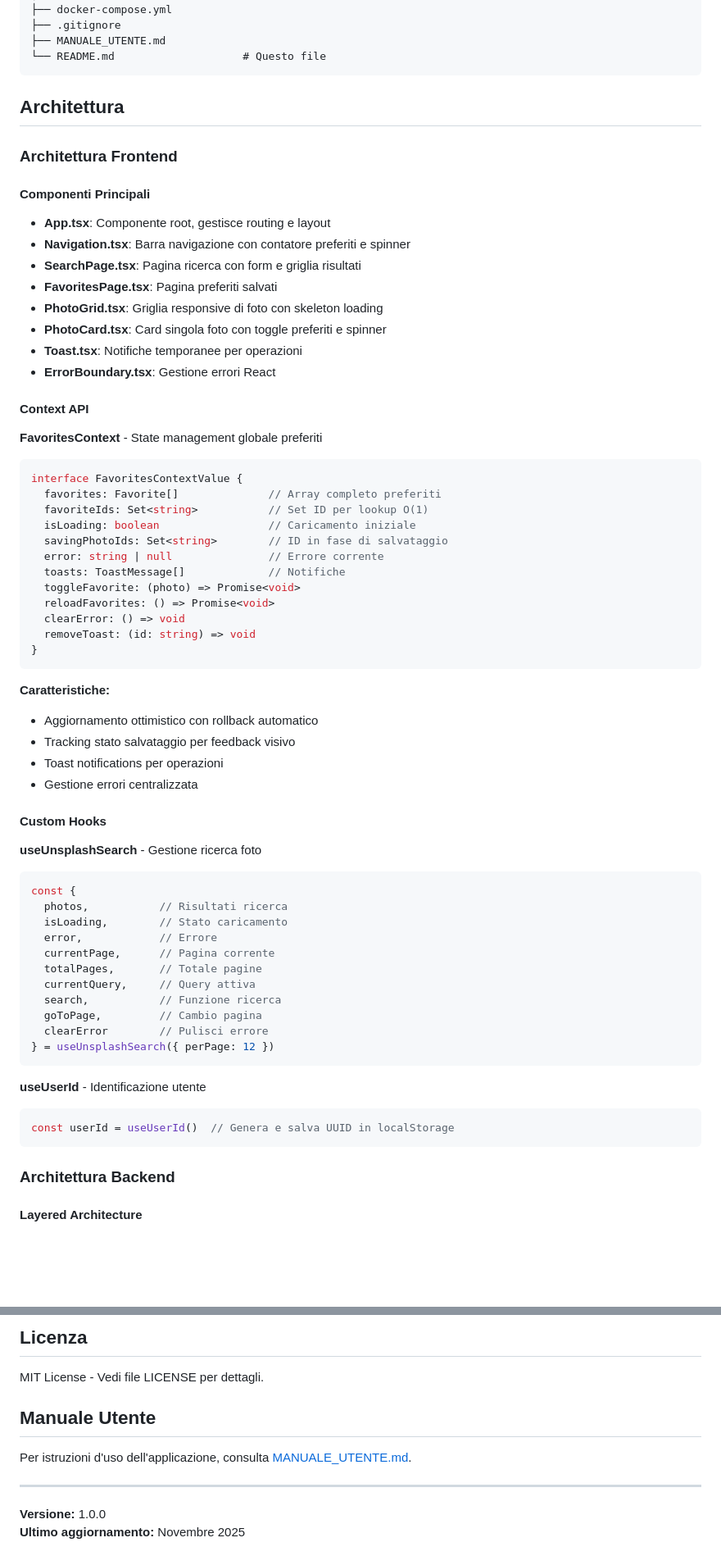
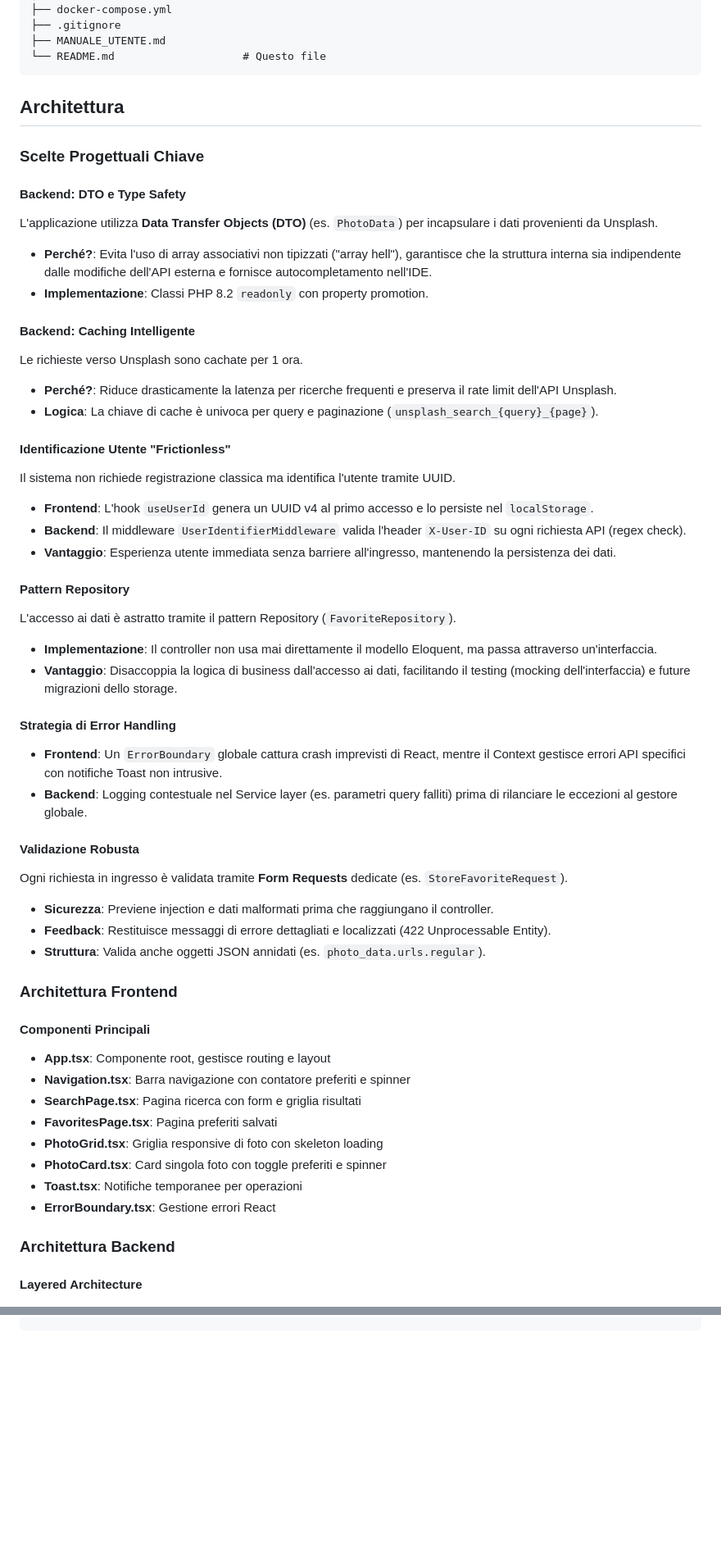
Before and after one commit to RubenPari/luxor-project, a Markdown page: README.md, 2 parts joined by grey strips. Shown at 82% size. Rendered like a GitHub page; blank space fills up the shorter version.

````diff
--- a/README.md
+++ b/README.md
@@ -317,6 +303,39 @@ luxor-project/
 
 ## Architettura
 
+### Scelte Progettuali Chiave
+
+#### Backend: DTO e Type Safety
+L'applicazione utilizza **Data Transfer Objects (DTO)** (es. `PhotoData`) per incapsulare i dati provenienti da Unsplash.
+- **Perché?**: Evita l'uso di array associativi non tipizzati ("array hell"), garantisce che la struttura interna sia indipendente dalle modifiche dell'API esterna e fornisce autocompletamento nell'IDE.
+- **Implementazione**: Classi PHP 8.2 `readonly` con property promotion.
+
+#### Backend: Caching Intelligente
+Le richieste verso Unsplash sono cachate per 1 ora.
+- **Perché?**: Riduce drasticamente la latenza per ricerche frequenti e preserva il rate limit dell'API Unsplash.
+- **Logica**: La chiave di cache è univoca per query e paginazione (`unsplash_search_{query}_{page}`).
+
+#### Identificazione Utente "Frictionless"
+Il sistema non richiede registrazione classica ma identifica l'utente tramite UUID.
+- **Frontend**: L'hook `useUserId` genera un UUID v4 al primo accesso e lo persiste nel `localStorage`.
+- **Backend**: Il middleware `UserIdentifierMiddleware` valida l'header `X-User-ID` su ogni richiesta API (regex check).
+- **Vantaggio**: Esperienza utente immediata senza barriere all'ingresso, mantenendo la persistenza dei dati.
+
+#### Pattern Repository
+L'accesso ai dati è astratto tramite il pattern Repository (`FavoriteRepository`).
+- **Implementazione**: Il controller non usa mai direttamente il modello Eloquent, ma passa attraverso un'interfaccia.
+- **Vantaggio**: Disaccoppia la logica di business dall'accesso ai dati, facilitando il testing (mocking dell'interfaccia) e future migrazioni dello storage.
+
+#### Strategia di Error Handling
+- **Frontend**: Un `ErrorBoundary` globale cattura crash imprevisti di React, mentre il Context gestisce errori API specifici con notifiche Toast non intrusive.
+- **Backend**: Logging contestuale nel Service layer (es. parametri query falliti) prima di rilanciare le eccezioni al gestore globale.
+
+#### Validazione Robusta
+Ogni richiesta in ingresso è validata tramite **Form Requests** dedicate (es. `StoreFavoriteRequest`).
+- **Sicurezza**: Previene injection e dati malformati prima che raggiungano il controller.
+- **Feedback**: Restituisce messaggi di errore dettagliati e localizzati (422 Unprocessable Entity).
+- **Struttura**: Valida anche oggetti JSON annidati (es. `photo_data.urls.regular`).
+
 ### Architettura Frontend
 
 #### Componenti Principali
@@ -329,55 +348,6 @@ luxor-project/
 - **PhotoCard.tsx**: Card singola foto con toggle preferiti e spinner
 - **Toast.tsx**: Notifiche temporanee per operazioni
 - **ErrorBoundary.tsx**: Gestione errori React
-
-#### Context API
-
-**FavoritesContext** - State management globale preferiti
-
-```typescript
-interface FavoritesContextValue {
-  favorites: Favorite[]              // Array completo preferiti
-  favoriteIds: Set<string>           // Set ID per lookup O(1)
-  isLoading: boolean                 // Caricamento iniziale
-  savingPhotoIds: Set<string>        // ID in fase di salvataggio
-  error: string | null               // Errore corrente
-  toasts: ToastMessage[]             // Notifiche
-  toggleFavorite: (photo) => Promise<void>
-  reloadFavorites: () => Promise<void>
-  clearError: () => void
-  removeToast: (id: string) => void
-}
-```
-
-**Caratteristiche:**
-- Aggiornamento ottimistico con rollback automatico
-- Tracking stato salvataggio per feedback visivo
-- Toast notifications per operazioni
-- Gestione errori centralizzata
-
-#### Custom Hooks
-
-**useUnsplashSearch** - Gestione ricerca foto
-
-```typescript
-const {
-  photos,           // Risultati ricerca
-  isLoading,        // Stato caricamento
-  error,            // Errore
-  currentPage,      // Pagina corrente
-  totalPages,       // Totale pagine
-  currentQuery,     // Query attiva
-  search,           // Funzione ricerca
-  goToPage,         // Cambio pagina
-  clearError        // Pulisci errore
-} = useUnsplashSearch({ perPage: 12 })
-```
-
-**useUserId** - Identificazione utente
-
-```typescript
-const userId = useUserId()  // Genera e salva UUID in localStorage
-```
 
 ### Architettura Backend
 
@@ -987,12 +794,0 @@ extension=curl
-## Licenza
-
-MIT License - Vedi file LICENSE per dettagli.
-
-## Manuale Utente
-
-Per istruzioni d'uso dell'applicazione, consulta [MANUALE_UTENTE.md](./MANUALE_UTENTE.md).
-
----
-
-**Versione:** 1.0.0
-**Ultimo aggiornamento:** Novembre 2025
````
Also changed, not shown: other parts of README.md (+2 -178 lines).
